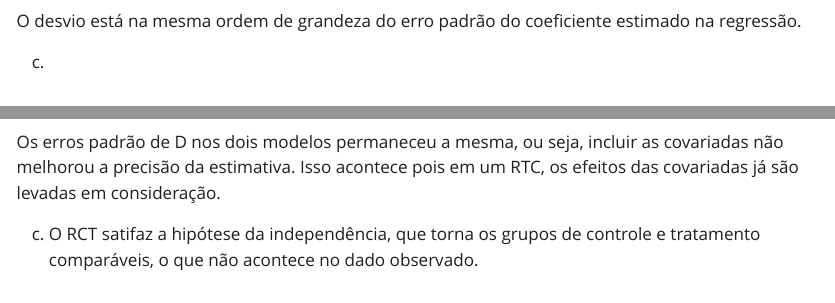
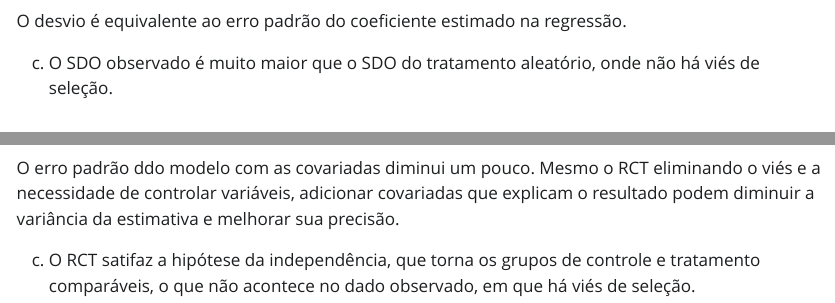
Before and after one commit to camilagb/curso-inferencia-causal-ipea, a Quarto document (listas/lista4/lista4.qmd): the page in a window 1100 px wide, from 13880 px down before the commit and from 13900 px down after it, so that both start at the same text, and a second part further down, joined at a grey line. The pictures show the output file listas/lista4/lista4.html that the author committed with the source, opened offline; Quarto's library style sheets are replaced by a plain one without menus; long lines of code are wrapped.

Commit message:
finalização lista 4

````diff
--- a/listas/lista4/lista4.qmd
+++ b/listas/lista4/lista4.qmd
@@ -2,7 +2,7 @@
 title: "Resolução da lista 4"
 subtitle: "Curso de inferência causal"
 author: "Camila Brito"
-format: html
+format: pdf
 lang: pt
 execute:
     warning: false
@@ -315,9 +313,9 @@ desvio <- sd(sdos, na.rm = TRUE)
 desvio
 ```
 
-O desvio está na mesma ordem de grandeza do erro padrão do coeficiente estimado na regressão.
+O desvio é equivalente ao erro padrão do coeficiente estimado na regressão.
 
-c.
+c. O SDO observado é muito maior que o SDO do tratamento aleatório, onde não há viés de seleção.
 
 ## 9. Inferência causal: regressão no contexto de um RTC simulado
 
@@ -337,6 +335,6 @@ modelo_covariada_a <- lm(peso ~ tratamento_aleatorio + idade_mae + escolaridade_
 summary(modelo_covariada_a)
 ```
 
-Os erros padrão de D nos dois modelos permaneceu a mesma, ou seja, incluir as covariadas não melhorou a precisão da estimativa. Isso acontece pois em um RTC, os efeitos das covariadas já são levadas em consideração.
+O erro padrão ddo modelo com as covariadas diminui um pouco. Mesmo o RCT eliminando o viés e a necessidade de controlar variáveis, adicionar covariadas que explicam o resultado podem diminuir a variância da estimativa e melhorar sua precisão.
 
-c. O RCT satifaz a hipótese da independência, que torna os grupos de controle e tratamento comparáveis, o que não acontece no dado observado.
+c. O RCT satifaz a hipótese da independência, que torna os grupos de controle e tratamento comparáveis, o que não acontece no dado observado, em que há viés de seleção.
````
Also changed, not shown: listas/lista4/lista4.html, listas/lista4/lista4_camila_brito.pdf (added), listas/lista4/lista4_files/figure-html/unnamed-chunk-21-1.png, listas/lista4/lista4.qmd (8 more changed lines).
